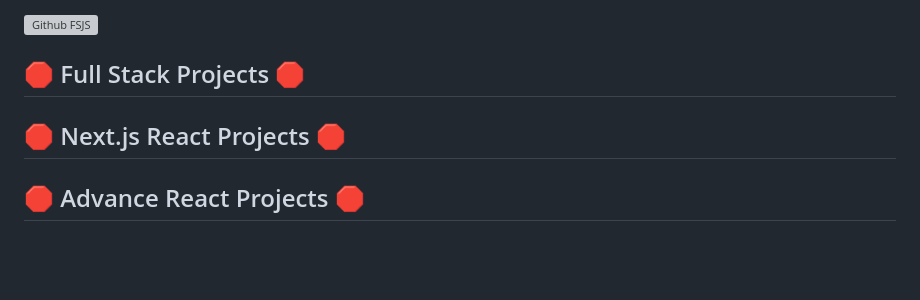
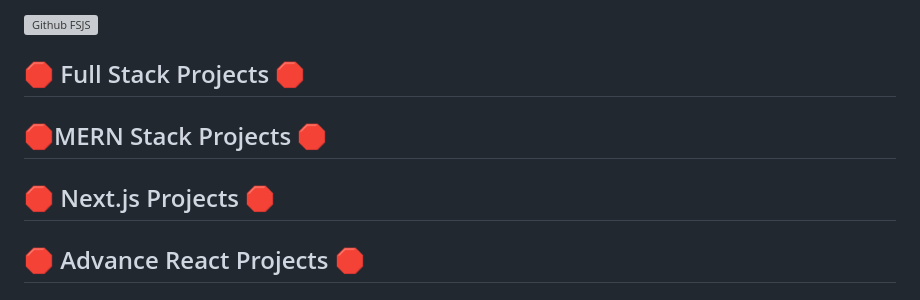
Before and after one commit to PranaV-Shimpi/Full-Stack-Javascript, a Markdown page: README.md, the part around the change printed below. GitHub-like rendering; blank space fills up the shorter version; grey boxes are pictures that could not be loaded.

```diff
--- a/README.md
+++ b/README.md
@@ -13,8 +13,10 @@ Welcome to the Full-Stack JavaScript Projects repository! Here, you'll discover
 
 ##  🛑 Full Stack Projects 🛑
 
+##  🛑MERN Stack Projects 🛑
 
-## 🛑 Next.js React Projects 🛑
+
+## 🛑 Next.js Projects 🛑
 
 
 ## 🛑 Advance React Projects 🛑
```
Also changed, not shown: other parts of README.md (+11 -1 lines).
